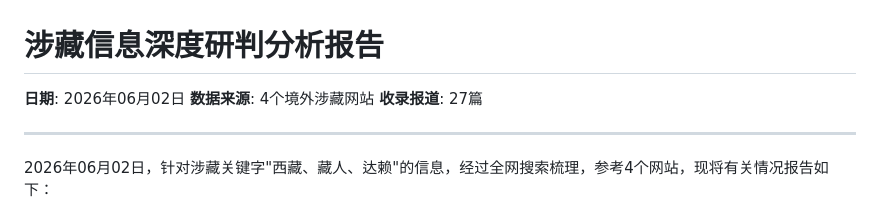
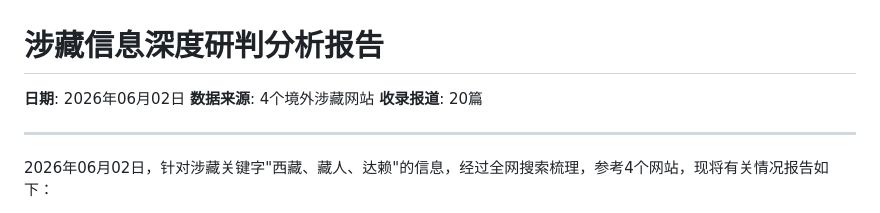
Before and after one commit to sunbob999/tibet-monitor, a Markdown page: 2026-06-02_Analysis_Report.md, the part around the change. GitHub-like rendering.

Commit message:
deploy: update 2026-06-02_Analysis_Report.md (2026-07-09)

```diff
--- a/2026-06-02_Analysis_Report.md
+++ b/2026-06-02_Analysis_Report.md
@@ -2,7 +2,7 @@
 
 **日期**: 2026年06月02日
 **数据来源**: 4个境外涉藏网站
-**收录报道**: 27篇
+**收录报道**: 20篇
 
 ---
 
```
